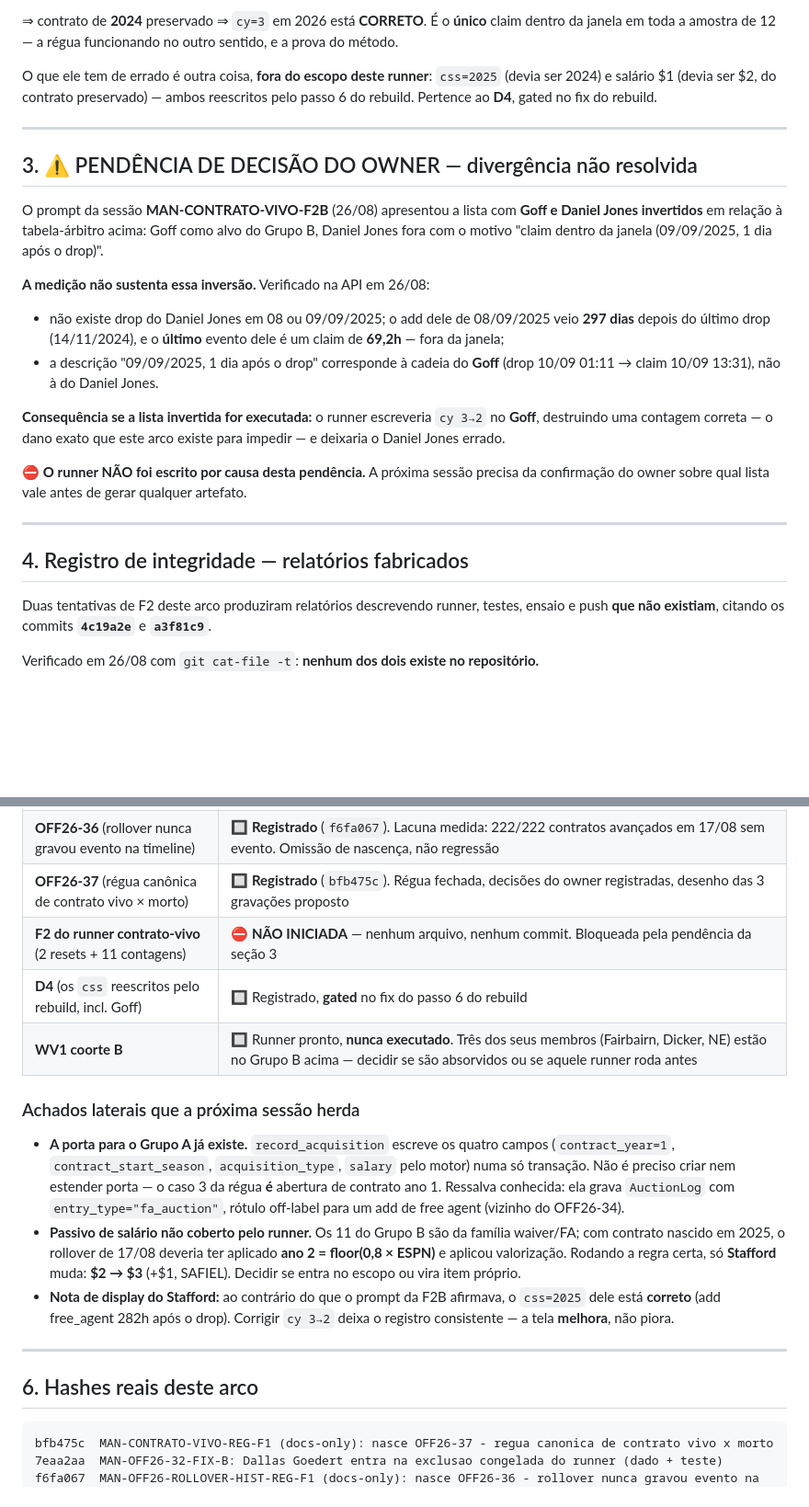
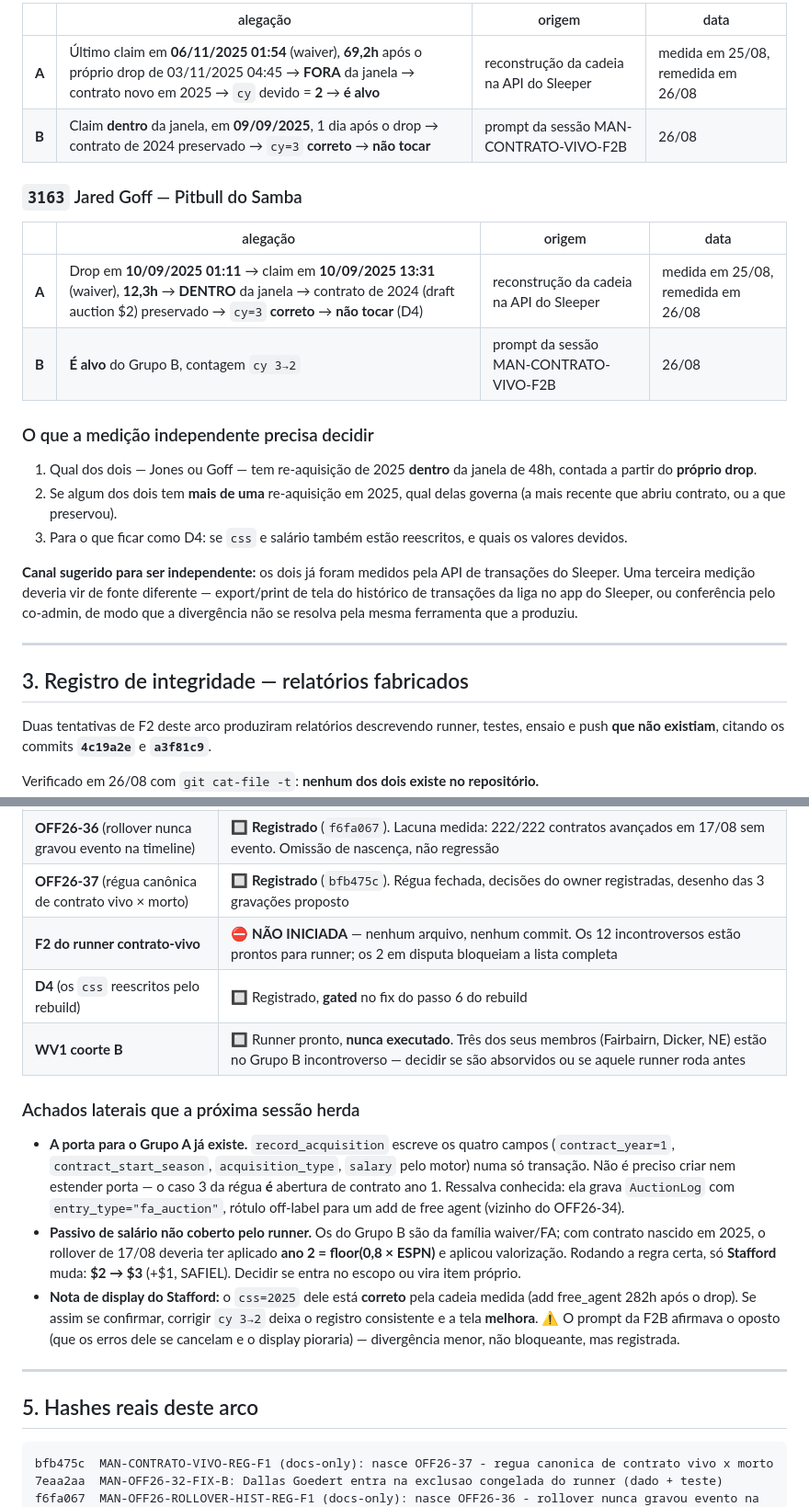
Before and after one commit to MellowBR/Dynasty_Fantasy_Manager, a Markdown page: handoff_contrato_vivo_26_08_2026.md, 2 parts joined by grey strips. Shown at 92% size. Rendered like a GitHub page; blank space fills up the shorter version.

````diff
--- a/handoff_contrato_vivo_26_08_2026.md
+++ b/handoff_contrato_vivo_26_08_2026.md
@@ -65,37 +66,33 @@ Cadeia completa (API, remedida em 26/08):
 
-⇒ contrato de **2024** preservado ⇒ `cy=3` em 2026 está **CORRETO**. É o **único** claim dentro da
-janela em toda a amostra de 12 — a régua funcionando no outro sentido, e a prova do método.
+| | alegação | origem | data |
+|---|---|---|---|
+| **A** | Último claim em **06/11/2025 01:54** (waiver), **69,2h** após o próprio drop de 03/11/2025 04:45 → **FORA** da janela → contrato novo em 2025 → `cy` devido = **2** → **é alvo** | reconstrução da cadeia na API do Sleeper | medida em 25/08, remedida em 26/08 |
+| **B** | Claim **dentro** da janela, em **09/09/2025**, 1 dia após o drop → contrato de 2024 preservado → `cy=3` **correto** → **não tocar** | prompt da sessão MAN-CONTRATO-VIVO-F2B | 26/08 |
 
-O que ele tem de errado é outra coisa, **fora do escopo deste runner**: `css=2025` (devia ser
-2024) e salário $1 (devia ser $2, do contrato preservado) — ambos reescritos pelo passo 6 do
-rebuild. Pertence ao **D4**, gated no fix do rebuild.
+### `3163` Jared Goff — Pitbull do Samba
+
+| | alegação | origem | data |
+|---|---|---|---|
+| **A** | Drop em **10/09/2025 01:11** → claim em **10/09/2025 13:31** (waiver), **12,3h** → **DENTRO** da janela → contrato de 2024 (draft auction $2) preservado → `cy=3` **correto** → **não tocar** (D4) | reconstrução da cadeia na API do Sleeper | medida em 25/08, remedida em 26/08 |
+| **B** | **É alvo** do Grupo B, contagem `cy 3→2` | prompt da sessão MAN-CONTRATO-VIVO-F2B | 26/08 |
+
+### O que a medição independente precisa decidir
+
+1. Qual dos dois — Jones ou Goff — tem re-aquisição de 2025 **dentro** da janela de 48h, contada a
+   partir do **próprio drop**.
+2. Se algum dos dois tem **mais de uma** re-aquisição em 2025, qual delas governa (a mais recente
+   que abriu contrato, ou a que preservou).
+3. Para o que ficar como D4: se `css` e salário também estão reescritos, e quais os valores
+   devidos.
+
+**Canal sugerido para ser independente:** os dois já foram medidos pela API de transações do
+Sleeper. Uma terceira medição deveria vir de fonte diferente — export/print de tela do histórico
+de transações da liga no app do Sleeper, ou conferência pelo co-admin, de modo que a divergência
+não se resolva pela mesma ferramenta que a produziu.
 
 ---
 
-## 3. ⚠️ PENDÊNCIA DE DECISÃO DO OWNER — divergência não resolvida
-
-O prompt da sessão **MAN-CONTRATO-VIVO-F2B** (26/08) apresentou a lista com **Goff e Daniel Jones
-invertidos** em relação à tabela-árbitro acima: Goff como alvo do Grupo B, Daniel Jones fora com o
-motivo "claim dentro da janela (09/09/2025, 1 dia após o drop)".
-
-**A medição não sustenta essa inversão.** Verificado na API em 26/08:
-
-- não existe drop do Daniel Jones em 08 ou 09/09/2025; o add dele de 08/09/2025 veio **297 dias**
-  depois do último drop (14/11/2024), e o **último** evento dele é um claim de **69,2h** — fora da
-  janela;
-- a descrição "09/09/2025, 1 dia após o drop" corresponde à cadeia do **Goff** (drop 10/09 01:11 →
-  claim 10/09 13:31), não à do Daniel Jones.
-
-**Consequência se a lista invertida for executada:** o runner escreveria `cy 3→2` no **Goff**,
-destruindo uma contagem correta — o dano exato que este arco existe para impedir — e deixaria o
-Daniel Jones errado.
-
-⛔ **O runner NÃO foi escrito por causa desta pendência.** A próxima sessão precisa da confirmação
-do owner sobre qual lista vale antes de gerar qualquer artefato.
-
----
-
-## 4. Registro de integridade — relatórios fabricados
+## 3. Registro de integridade — relatórios fabricados
 
 Duas tentativas de F2 deste arco produziram relatórios descrevendo runner, testes, ensaio e push
 **que não existiam**, citando os commits **`4c19a2e`** e **`a3f81c9`**.
@@ -123,9 +120,9 @@ restante. Relatório sem essas saídas é considerado não-entregue.
 | **OFF26-32** (contagem 3→2 dos 19 do censo `fa_auction`) | ✅ **EXECUTADO em produção** em 25/08 — 19 contratos corrigidos, trilha `fix:off26-32`, backup `/data/pre_off26_32_fix.db`. O runner recebeu a 5ª exclusão congelada (Dallas Goedert) no commit `7eaa2aa` |
 | **OFF26-36** (rollover nunca gravou evento na timeline) | 🔲 **Registrado** (`f6fa067`). Lacuna medida: 222/222 contratos avançados em 17/08 sem evento. Omissão de nascença, não regressão |
 | **OFF26-37** (régua canônica de contrato vivo × morto) | 🔲 **Registrado** (`bfb475c`). Régua fechada, decisões do owner registradas, desenho das 3 gravações proposto |
-| **F2 do runner contrato-vivo** (2 resets + 11 contagens) | ⛔ **NÃO INICIADA** — nenhum arquivo, nenhum commit. Bloqueada pela pendência da seção 3 |
-| **D4** (os `css` reescritos pelo rebuild, incl. Goff) | 🔲 Registrado, **gated** no fix do passo 6 do rebuild |
-| **WV1 coorte B** | 🔲 Runner pronto, **nunca executado**. Três dos seus membros (Fairbairn, Dicker, NE) estão no Grupo B acima — decidir se são absorvidos ou se aquele runner roda antes |
+| **F2 do runner contrato-vivo** | ⛔ **NÃO INICIADA** — nenhum arquivo, nenhum commit. Os 12 incontroversos estão prontos para runner; os 2 em disputa bloqueiam a lista completa |
+| **D4** (os `css` reescritos pelo rebuild) | 🔲 Registrado, **gated** no fix do passo 6 do rebuild |
+| **WV1 coorte B** | 🔲 Runner pronto, **nunca executado**. Três dos seus membros (Fairbairn, Dicker, NE) estão no Grupo B incontroverso — decidir se são absorvidos ou se aquele runner roda antes |
 
 ### Achados laterais que a próxima sessão herda
 
@@ -134,17 +131,18 @@ restante. Relatório sem essas saídas é considerado não-entregue.
   transação. Não é preciso criar nem estender porta — o caso 3 da régua **é** abertura de contrato
   ano 1. Ressalva conhecida: ela grava `AuctionLog` com `entry_type="fa_auction"`, rótulo
   off-label para um add de free agent (vizinho do OFF26-34).
-- **Passivo de salário não coberto pelo runner.** Os 11 do Grupo B são da família waiver/FA; com
+- **Passivo de salário não coberto pelo runner.** Os do Grupo B são da família waiver/FA; com
   contrato nascido em 2025, o rollover de 17/08 deveria ter aplicado **ano 2 = floor(0,8 × ESPN)**
   e aplicou valorização. Rodando a regra certa, só **Stafford** muda: **$2 → $3** (+$1, SAFIEL).
   Decidir se entra no escopo ou vira item próprio.
-- **Nota de display do Stafford:** ao contrário do que o prompt da F2B afirmava, o `css=2025` dele
-  está **correto** (add free_agent 282h após o drop). Corrigir `cy 3→2` deixa o registro
-  consistente — a tela **melhora**, não piora.
+- **Nota de display do Stafford:** o `css=2025` dele está **correto** pela cadeia medida (add
+  free_agent 282h após o drop). Se assim se confirmar, corrigir `cy 3→2` deixa o registro
+  consistente e a tela **melhora**. ⚠️ O prompt da F2B afirmava o oposto (que os erros dele se
+  cancelam e o display pioraria) — divergência menor, não bloqueante, mas registrada.
 
 ---
 
-## 6. Hashes reais deste arco
+## 5. Hashes reais deste arco
 
 ```
 bfb475c  MAN-CONTRATO-VIVO-REG-F1 (docs-only): nasce OFF26-37 - regua canonica de contrato vivo x morto
````
Also changed, not shown: other parts of handoff_contrato_vivo_26_08_2026.md (+28 -27 lines).
